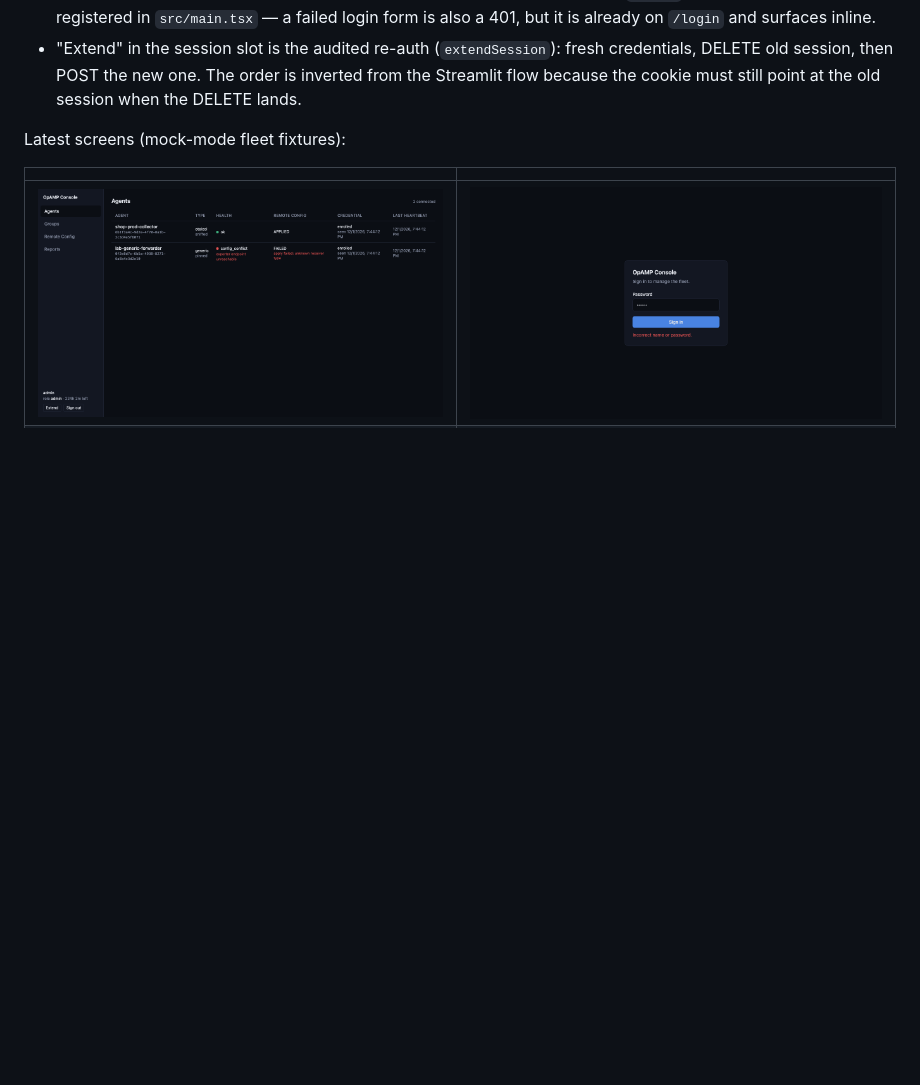
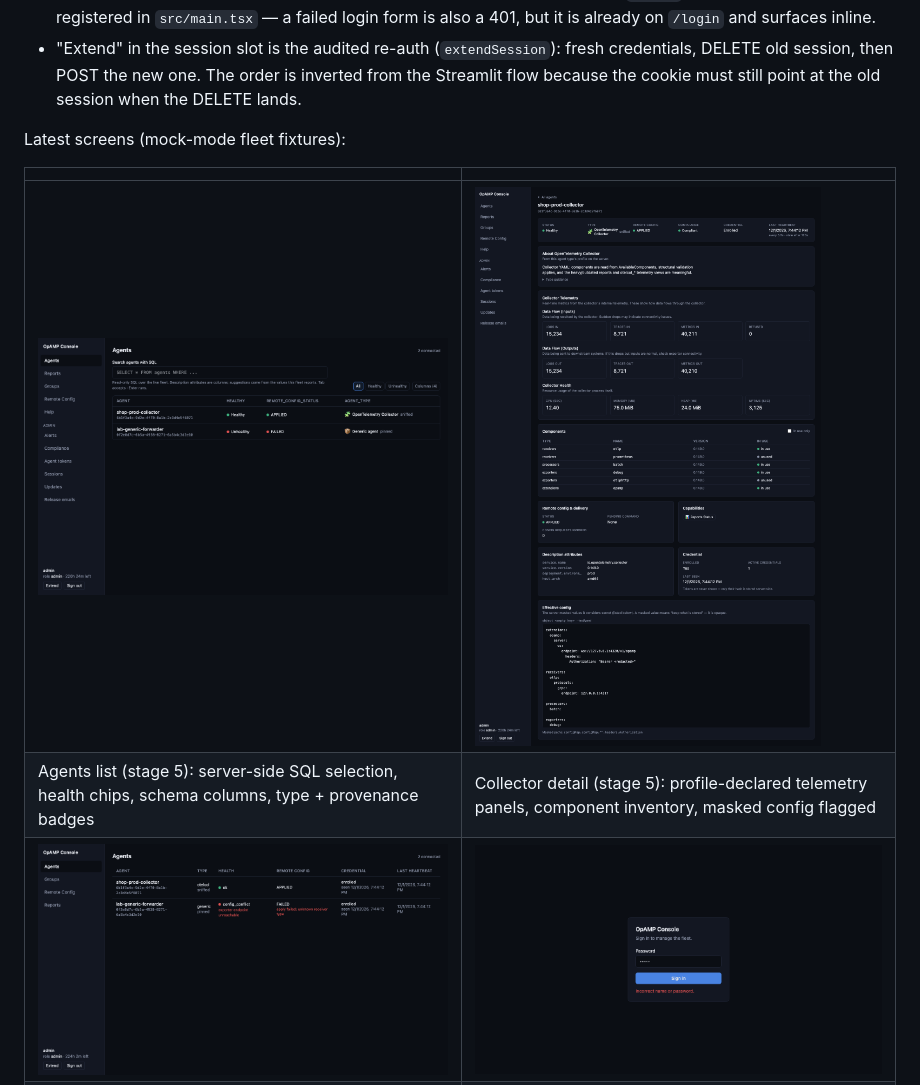
Before and after one commit to agardnerIT/opamp-server-py, a Markdown page: web/README.md, the part around one of its changes. Rendered like a GitHub page; pictures changed too: docs/screenshots/console-agent-detail.png (added), docs/screenshots/console-agents-list.png (added); blank space fills up the shorter version.

```diff
--- a/web/README.md
+++ b/web/README.md
@@ -48,6 +48,8 @@ Latest screens (mock-mode fleet fixtures):
 
 | | |
 |---|---|
+| ![Agents list](../docs/screenshots/console-agents-list.png) | ![Agent detail](../docs/screenshots/console-agent-detail.png) |
+| Agents list (stage 5): server-side SQL selection, health chips, schema columns, type + provenance badges | Collector detail (stage 5): profile-declared telemetry panels, component inventory, masked config flagged |
 | ![Agents with session slot](../docs/screenshots/console-agents-session.png) | ![Login error](../docs/screenshots/console-login-error.png) |
 | Agents list + session slot (role, expiry, Extend, Sign out) | Login with the 401 message |
 | ![Nav parity with Admin section](../docs/screenshots/console-nav-admin.png) | |
```
Also changed, not shown: other parts of web/README.md (+29 -0 lines), memory.md (+1 -0 lines), new-ui-plans.md (+40 -1 lines), 14 other files.
